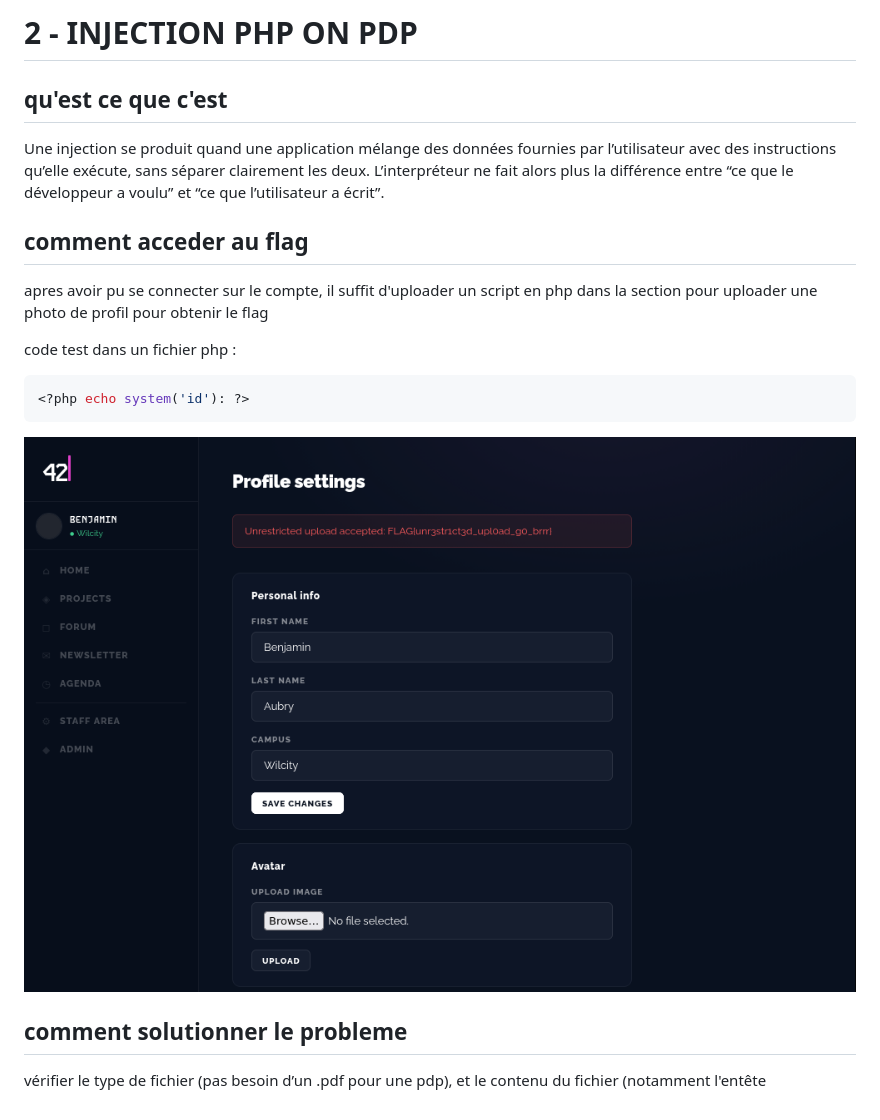
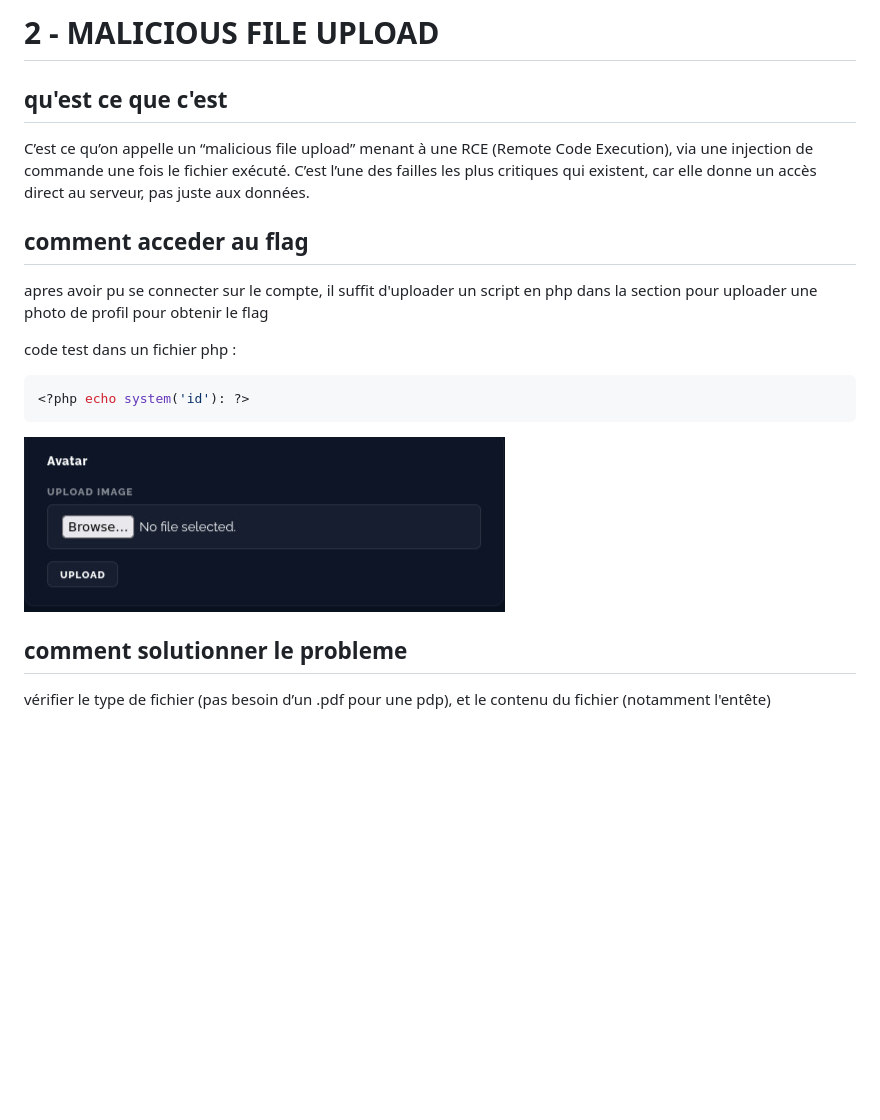
Before and after one commit to Sauralt/Darkly, a Markdown page: 2 - malicious file upload/explanation.md, the part around the change. Drawn GitHub-style; pictures changed too: 2 - malicious file upload/Resources/php.jpeg (added), 2 - malicious file upload/Resources/php.png (deleted); blank space fills up the shorter version.

````diff
--- a/2 - malicious file upload/explanation.md
+++ b/2 - malicious file upload/explanation.md
@@ -1,8 +1,8 @@
-# 2 - INJECTION PHP ON PDP
+# 2 - MALICIOUS FILE UPLOAD
 
 ## qu'est ce que c'est
 
-Une injection se produit quand une application mélange des données fournies par l’utilisateur avec des instructions qu’elle exécute, sans séparer clairement les deux. L’interpréteur ne fait alors plus la différence entre “ce que le développeur a voulu” et “ce que l’utilisateur a écrit”.
+C’est ce qu’on appelle un “malicious file upload” menant à une RCE (Remote Code Execution), via une injection de commande une fois le fichier exécuté. C’est l’une des failles les plus critiques qui existent, car elle donne un accès direct au serveur, pas juste aux données.
 
 ## comment acceder au flag
 
@@ -14,9 +14,9 @@ code test dans un fichier php :
 <?php echo system('id'): ?>
 ```
 
-![php](Resources/php.png)
+![php](Resources/php.jpeg)
 
 
 ## comment solutionner le probleme
 
-vérifier le type de fichier (pas besoin d’un .pdf pour une pdp), et le contenu du fichier (notamment l'entête
+vérifier le type de fichier (pas besoin d’un .pdf pour une pdp), et le contenu du fichier (notamment l'entête)
````
Also changed, not shown: 4 - API endpoint access/explanation.md (+5 -3 lines), 5 - PATCH method http/explanation.md (+1 -1 lines), 4 - API endpoint access/Resources/api2.jpeg (added), 4 - API endpoint access/Resources/api2.png (deleted), 5 - PATCH method http/Resources/patch.jpeg (added), 5 - PATCH method http/Resources/patch.png (deleted).
